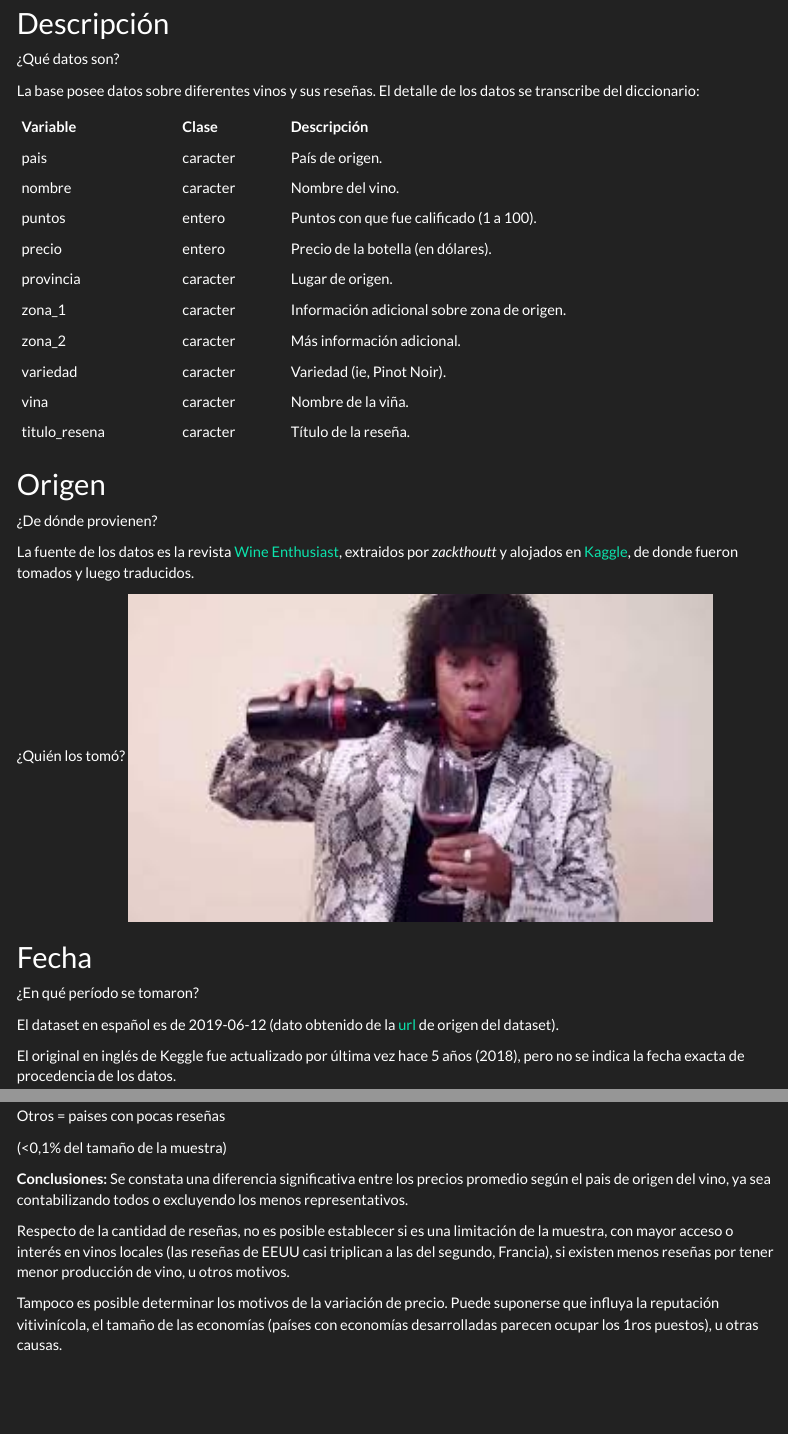
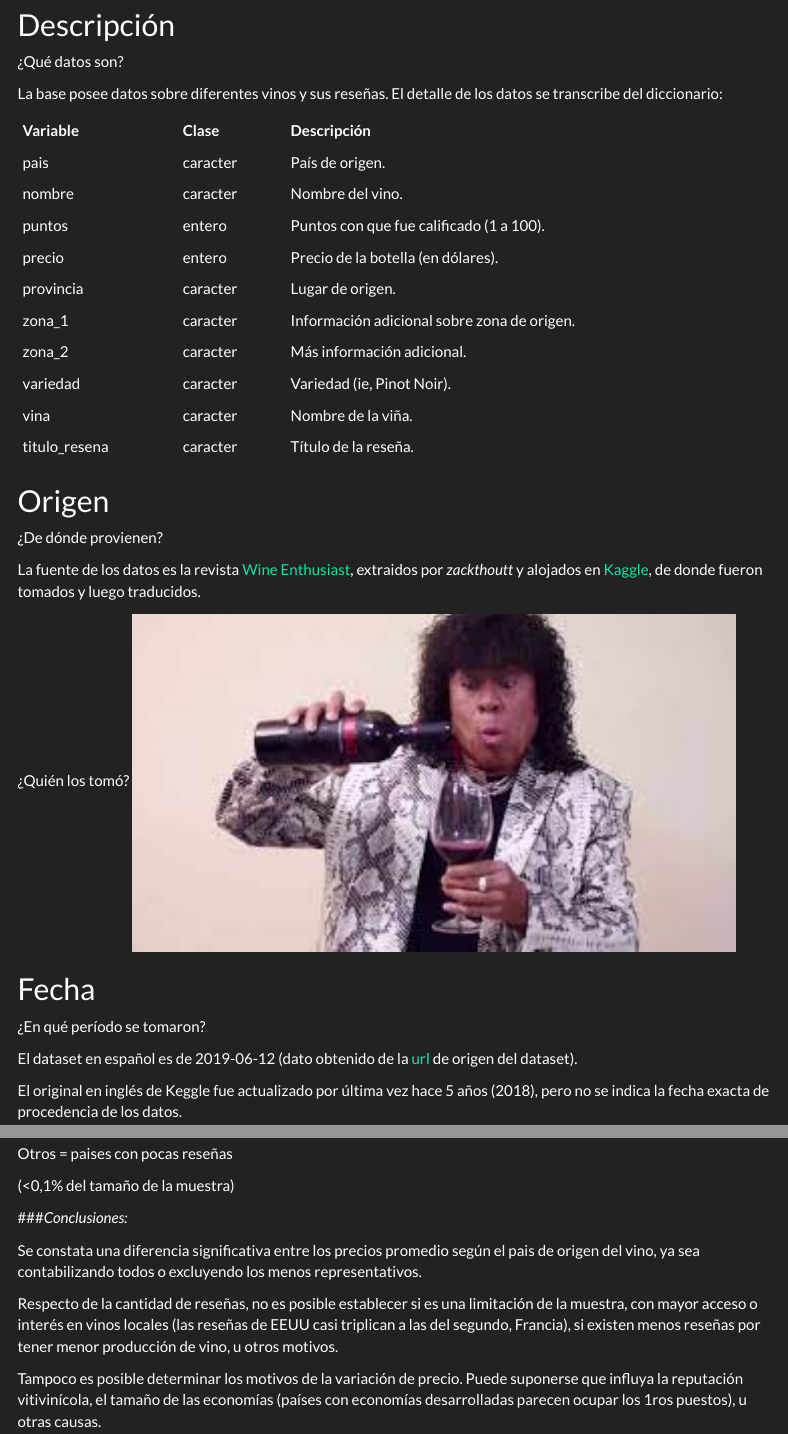
Before and after one commit to DiploDatosUNAB/informe-grupo_1, an R Markdown document (informe.Rmd): the page in a window 1100 px wide, from 190 px down before the commit and from 200 px down after it, so that both start at the same text, and a second part further down, joined at a grey line. The pictures show the output file informe.html that the author committed with the source, opened offline; menus at the side of the page are left out.

Commit message:
prueba comit

```diff
--- a/informe.Rmd
+++ b/informe.Rmd
@@ -337,7 +337,9 @@ Otros = paises con pocas reseñas
 
 (<0,1% del tamaño de la muestra)
 
-**Conclusiones:** Se constata una diferencia significativa entre los precios promedio según el pais de origen del vino, ya sea contabilizando todos o excluyendo los menos representativos.
+###*Conclusiones:*
+
+Se constata una diferencia significativa entre los precios promedio según el pais de origen del vino, ya sea contabilizando todos o excluyendo los menos representativos.
 
 Respecto de la cantidad de reseñas, no es posible establecer si es una limitación de la muestra, con mayor acceso o interés en vinos locales (las reseñas de EEUU casi triplican a las del segundo, Francia), si existen menos reseñas por tener menor producción de vino, u otros motivos.
 
@@ -470,7 +472,9 @@ vinos |>
 
 Se ve, que al contrario del precio promedio, el puntaje promedio no parecería tiene mucha variabilidad.
 
-*Conclusiones:* Entendemos que existe una correlación entre el puntaje y el precio, aunque desconocemos si esto puede deberse a un sesgo de quien evalúa (que podría tender a asignar puntajes altos a vinos caros) o a una efectiva correlación entre calidad y precio, ya que hay muchos vinos de bajo precio con alto puntaje.
+###*Conclusiones:*
+
+Entendemos que existe una correlación entre el puntaje y el precio, aunque desconocemos si esto puede deberse a un sesgo de quien evalúa (que podría tender a asignar puntajes altos a vinos caros) o a una efectiva correlación entre calidad y precio, ya que hay muchos vinos de bajo precio con alto puntaje.
 
 
 ## Hipótesis 3
```
Also changed, not shown: informe.html, informe.Rmd (4 more changed lines).
